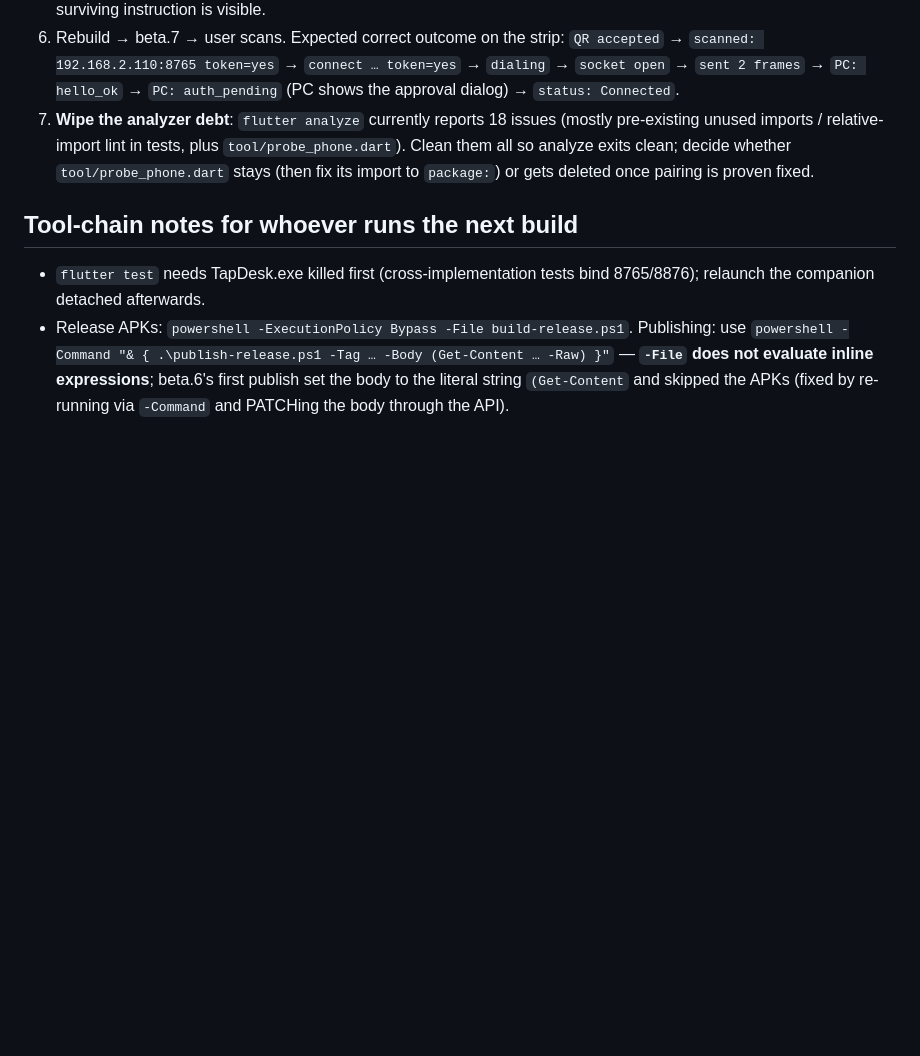
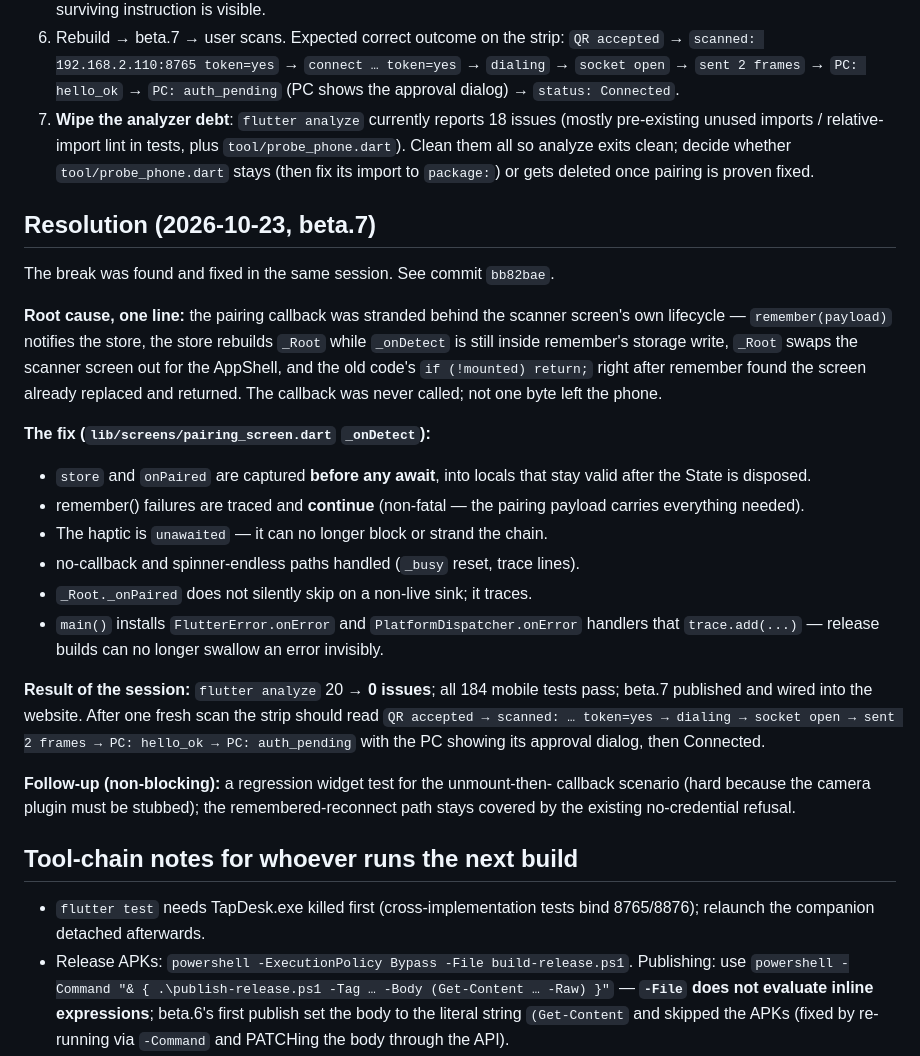
Before and after one commit to umairnadeem18/TapDesk, a Markdown page: docs/debugging-pairing.md, the part around the change. Drawn GitHub-style; blank space fills up the shorter version.

Commit message:
docs: pairing root cause found and fixed in beta.7

```diff
--- a/docs/debugging-pairing.md
+++ b/docs/debugging-pairing.md
@@ -116,6 +116,39 @@ Two defects ride along:
    whether `tool/probe_phone.dart` stays (then fix its import to `package:`)
    or gets deleted once pairing is proven fixed.
 
+## Resolution (2026-10-23, beta.7)
+
+The break was found and fixed in the same session. See commit `bb82bae`.
+
+**Root cause, one line:** the pairing callback was stranded behind the scanner
+screen's own lifecycle — `remember(payload)` notifies the store, the store
+rebuilds `_Root` while `_onDetect` is still inside remember's storage write,
+`_Root` swaps the scanner screen out for the AppShell, and the old code's
+`if (!mounted) return;` right after remember found the screen already replaced
+and returned. The callback was never called; not one byte left the phone.
+
+**The fix (`lib/screens/pairing_screen.dart` `_onDetect`):**
+- `store` and `onPaired` are captured **before any await**, into locals that stay
+  valid after the State is disposed.
+- remember() failures are traced and **continue** (non-fatal — the pairing
+  payload carries everything needed).
+- The haptic is `unawaited` — it can no longer block or strand the chain.
+- no-callback and spinner-endless paths handled (`_busy` reset, trace lines).
+- `_Root._onPaired` does not silently skip on a non-live sink; it traces.
+- `main()` installs `FlutterError.onError` and `PlatformDispatcher.onError`
+  handlers that `trace.add(...)` — release builds can no longer swallow an
+  error invisibly.
+
+**Result of the session:** `flutter analyze` 20 → **0 issues**; all 184 mobile
+tests pass; beta.7 published and wired into the website. After one fresh scan
+the strip should read `QR accepted → scanned: … token=yes → dialing → socket
+open → sent 2 frames → PC: hello_ok → PC: auth_pending` with the PC showing
+its approval dialog, then Connected.
+
+**Follow-up (non-blocking):** a regression widget test for the unmount-then-
+callback scenario (hard because the camera plugin must be stubbed); the
+remembered-reconnect path stays covered by the existing no-credential refusal.
+
 ## Tool-chain notes for whoever runs the next build
 
 - `flutter test` needs TapDesk.exe killed first (cross-implementation tests bind
```
